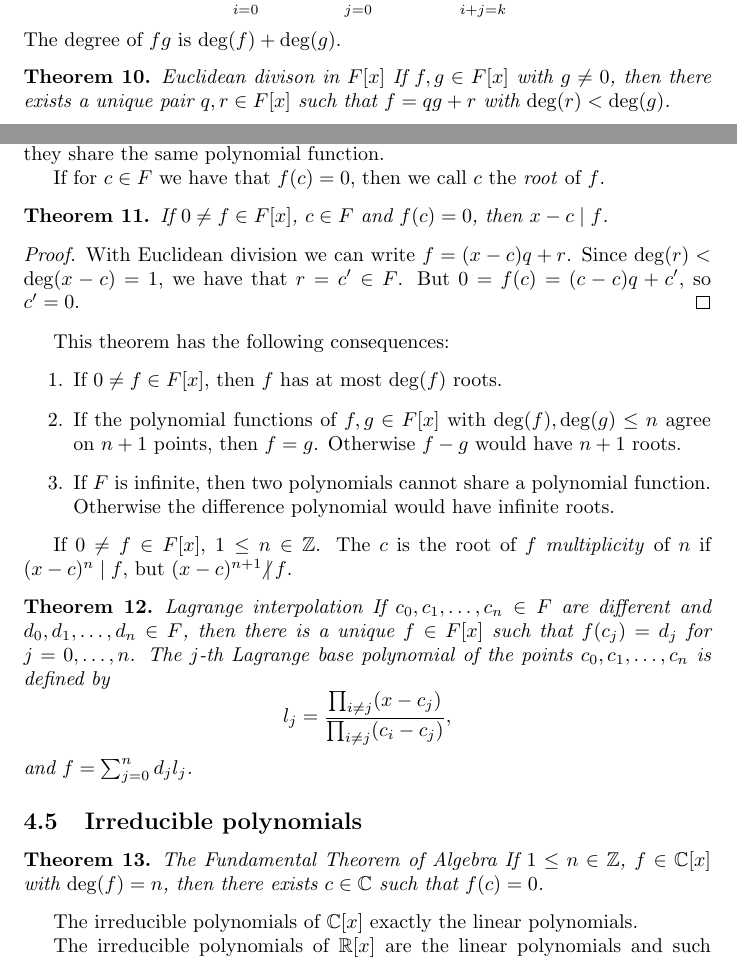
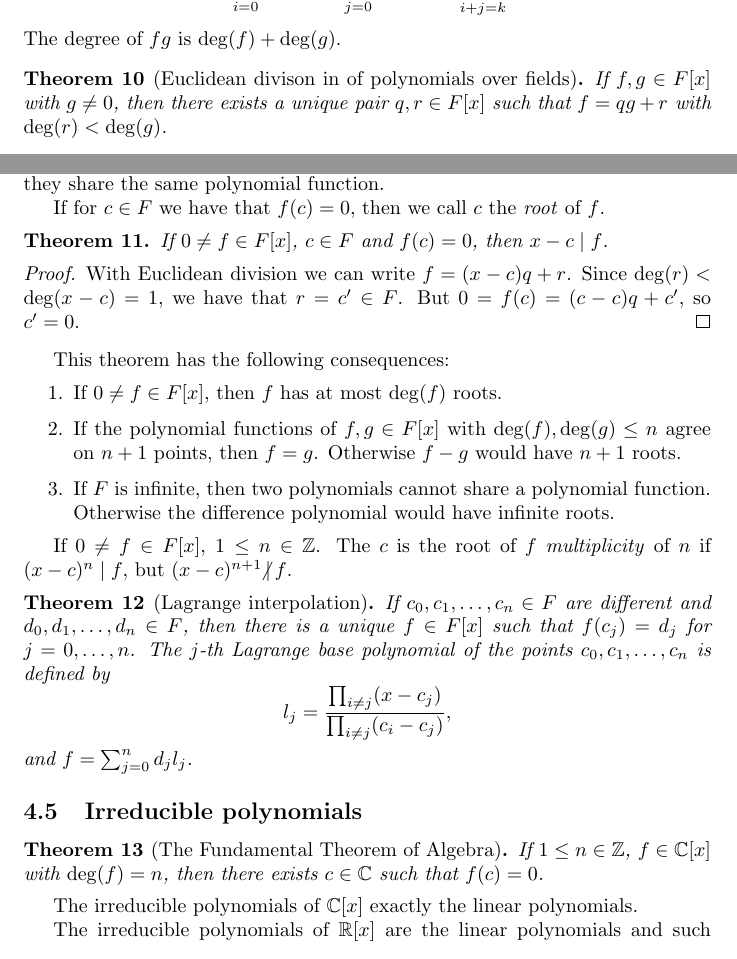
Before and after one commit to zleho/application-of-discrete-models-notes, a LaTeX document (main.tex): two parts of pages 15 and 17 of 18, joined at a grey line, cut so that both start at the same text. Compiled offline with pdfLaTeX.

Commit message:
fix theorem names

```diff
--- a/main.tex
+++ b/main.tex
@@ -718,7 +718,7 @@ so
 \]
 The degree of $fg$ is $\mathrm{deg}(f) + \mathrm{deg}(g)$.
 
-\begin{theorem}{Euclidean divison in $F[x]$}
+\begin{theorem}[Euclidean divison in of polynomials over fields]
     If $f, g \in F[x]$ with $g \neq 0$, then there exists a unique pair $q,r \in F[x]$ such that $f = qg + r$ with $\mathrm{deg}(r) < \mathrm{deg}(g)$.
 \end{theorem}
 \begin{proof}
@@ -827,7 +827,7 @@ This theorem has the following consequences:
 
 If $0 \neq f \in F[x]$, $1 \le n \in \Z$. The $c$ is the root of $f$ \emph{multiplicity} of $n$ if $(x-c)^n \mid f$, but $(x-c)^{n+1} \nmid f$.
 
-\begin{theorem}{Lagrange interpolation}
+\begin{theorem}[Lagrange interpolation]
     If $c_0,c_1,\ldots,c_n \in F$ are different and $d_0,d_1,\ldots,d_n \in F$, then there is a unique $f\in F[x]$ such that $f(c_j) = d_j$ for $j=0,\ldots,n$.
     The $j$-th Lagrange base polynomial of the points $c_0,c_1,\ldots,c_n$ is defined by
     \[
@@ -838,7 +838,7 @@ If $0 \neq f \in F[x]$, $1 \le n \in \Z$. The $c$ is the root of $f$ \emph{multi
 
 \subsection{Irreducible polynomials}
 
-\begin{theorem}{The Fundamental Theorem of Algebra}
+\begin{theorem}[The Fundamental Theorem of Algebra]
     If $1 \le n \in \Z$, $f \in \mathbb{C}[x]$ with $\mathrm{deg}(f) = n$, then there exists $c\in\mathbb{C}$ such that $f(c) = 0$.
 \end{theorem}
 
```
Also changed, not shown: main.pdf.
